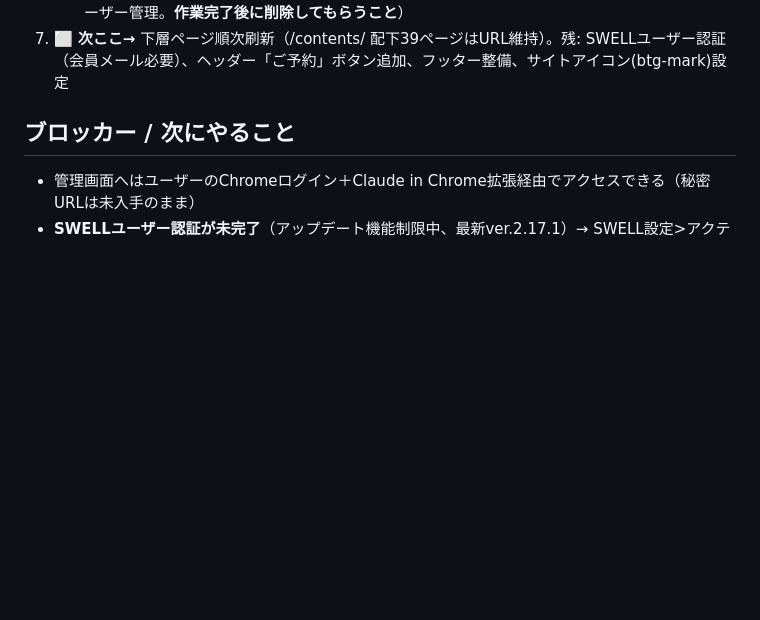
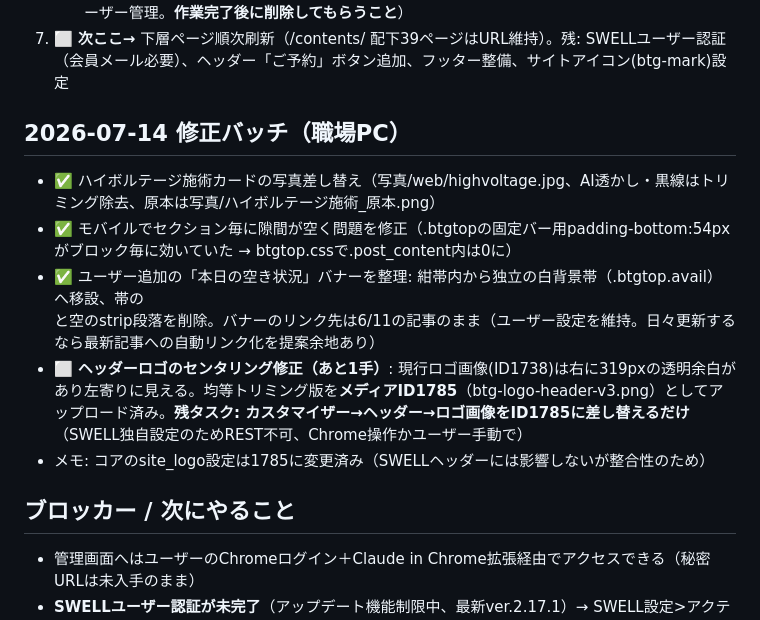
Before and after one commit to BoneTechGroup/btg-komaki-site, a Markdown page: 作業メモ.md, the part around the change. Drawn GitHub-style; blank space fills up the shorter version.

Commit message:
作業メモ: 7/14修正バッチ（写真差替・モバイル隙間・空き状況バナー・ロゴ余白）
Co-Authored-By: Claude Fable 5 <noreply@anthropic.com>

```diff
--- a/作業メモ.md
+++ b/作業メモ.md
@@ -21,6 +21,13 @@
 6. ✅ ヘッダー化粧完了（2026-07-11）: ロゴ画像設定（logo_header.png=メディアID1725、btg-mark.png=ID1726、REST APIでアップロード）、SWELLメインカラー #0abab5
    - WP REST APIはアプリケーションパスワードで利用可（ユーザー: btgkmksys、パスワードはユーザー管理。**作業完了後に削除してもらうこと**）
 7. ⬜ **次ここ→** 下層ページ順次刷新（/contents/ 配下39ページはURL維持）。残: SWELLユーザー認証（会員メール必要）、ヘッダー「ご予約」ボタン追加、フッター整備、サイトアイコン(btg-mark)設定
+
+## 2026-07-14 修正バッチ（職場PC）
+- ✅ ハイボルテージ施術カードの写真差し替え（写真/web/highvoltage.jpg、AI透かし・黒線はトリミング除去、原本は写真/ハイボルテージ施術_原本.png）
+- ✅ モバイルでセクション毎に隙間が空く問題を修正（.btgtopの固定バー用padding-bottom:54pxがブロック毎に効いていた → btgtop.cssで.post_content内は0に）
+- ✅ ユーザー追加の「本日の空き状況」バナーを整理: 紺帯内から独立の白背景帯（.btgtop.avail）へ移設、帯の<br>と空のstrip段落を削除。バナーのリンク先は6/11の記事のまま（ユーザー設定を維持。日々更新するなら最新記事への自動リンク化を提案余地あり）
+- ⬜ **ヘッダーロゴのセンタリング修正（あと1手）**: 現行ロゴ画像(ID1738)は右に319pxの透明余白があり左寄りに見える。均等トリミング版を**メディアID1785**（btg-logo-header-v3.png）としてアップロード済み。**残タスク: カスタマイザー→ヘッダー→ロゴ画像をID1785に差し替えるだけ**（SWELL独自設定のためREST不可、Chrome操作かユーザー手動で）
+- メモ: コアのsite_logo設定は1785に変更済み（SWELLヘッダーには影響しないが整合性のため）
 
 ## ブロッカー / 次にやること
 - 管理画面へはユーザーのChromeログイン＋Claude in Chrome拡張経由でアクセスできる（秘密URLは未入手のまま）
```
